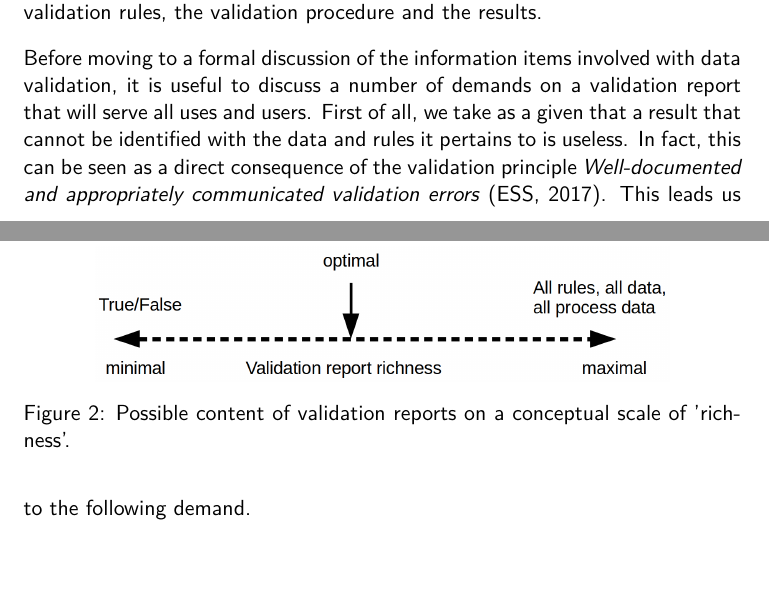
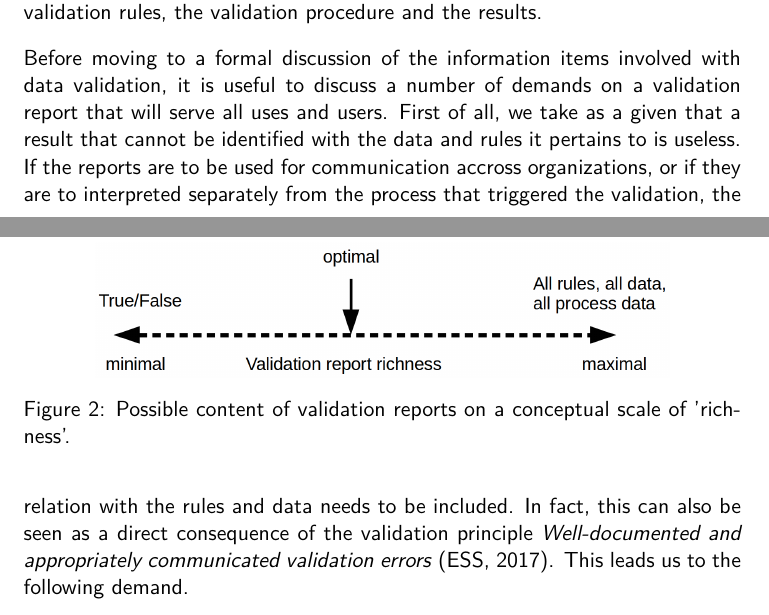
Before and after one commit to data-cleaning/ValidatReport, a LaTeX document (report/validationreport.tex): two parts of pages 2 and 3 of 10, joined at a grey line, cut so that both start at the same text, the shorter picture padded with empty space. Compiled offline with XeLaTeX.

Commit message:
motivation for identification

```diff
--- a/report/validationreport.tex
+++ b/report/validationreport.tex
@@ -94,10 +94,12 @@ Before moving to a formal discussion of the information items involved with
 data validation, it is useful to discuss a number of demands on a validation
 report that will serve all uses and users. First of all, we take as a given
 that a result that cannot be identified with the data and rules it pertains to
-is useless. In fact, this can be seen as a direct consequence of the validation
-principle \emph{Well-documented and appropriately communicated validation errors}
-\citep{ESS2017}. This leads us to the following
-demand.
+is useless. If the reports are to be used for communication accross
+organizations, or if they are to interpreted separately from the process that
+triggered the validation, the relation with the rules and data needs to be
+included.  In fact, this can also be seen as a direct consequence of the
+validation principle \emph{Well-documented and appropriately communicated
+validation errors} \citep{ESS2017}. This leads us to the following demand.
 
 \begin{demand}[Identification]
 A validation report shall convey validation results such that they can be
```
